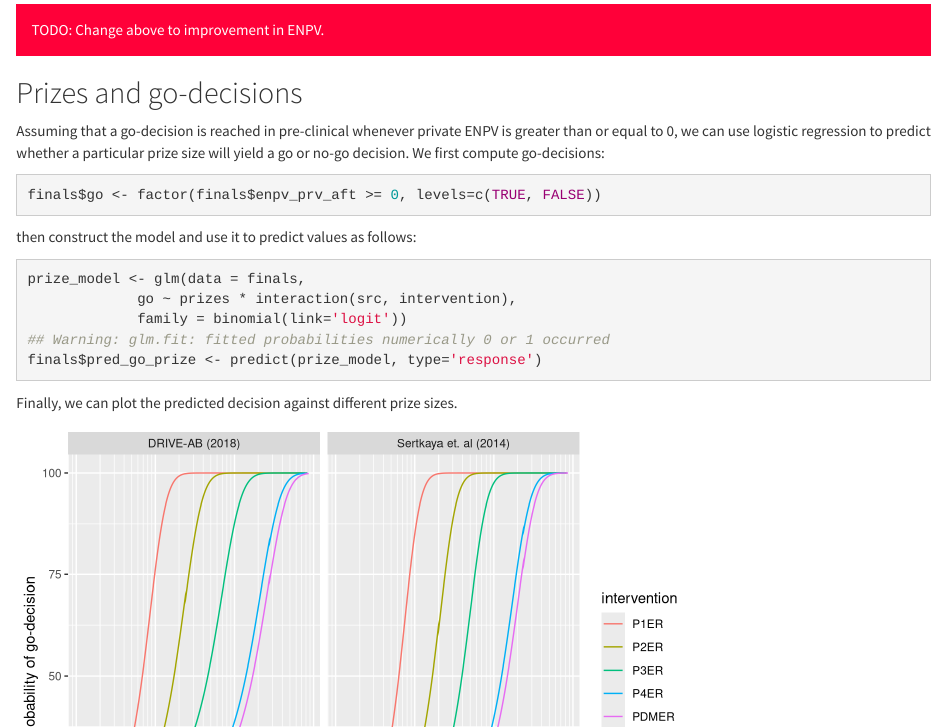
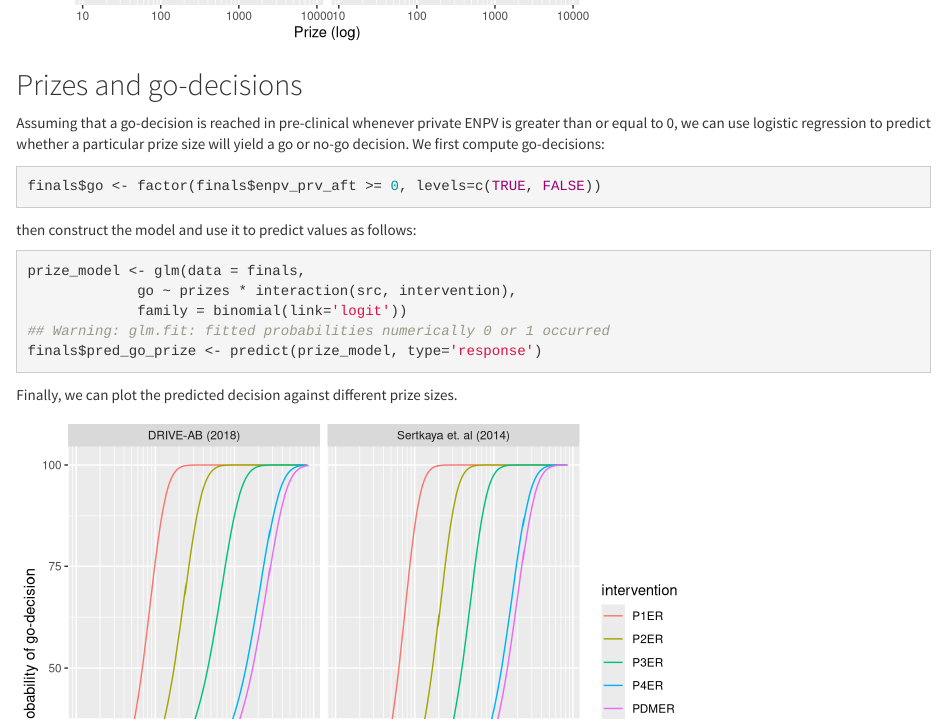
Before and after one commit to chrokh/public-antibiotics-paper-analysis, an R Markdown document (index.Rmd): the page in a window 1100 px wide, from 5460 px down before the commit and from 5410 px down after it. Rendered offline with R 4.5, knitr and Pandoc, with nearby package versions; code that draws random numbers runs with fixed seeds of ours; some code elsewhere in the file could not run offline.

Commit message:
Remove stale comment.

```diff
--- a/index.Rmd
+++ b/index.Rmd
@@ -1033,6 +1032,3 @@ finals %>%
-TODO: Change above to improvement in ENPV.
-</div>
-
 
 ## Prizes and go-decisions
 Assuming that a go-decision is reached in pre-clinical whenever private ENPV is greater than or equal to 0, we can use logistic regression to predict whether a particular prize size will yield a go or no-go decision.
```
Also changed, not shown: index.Rmd (1 more changed lines).
